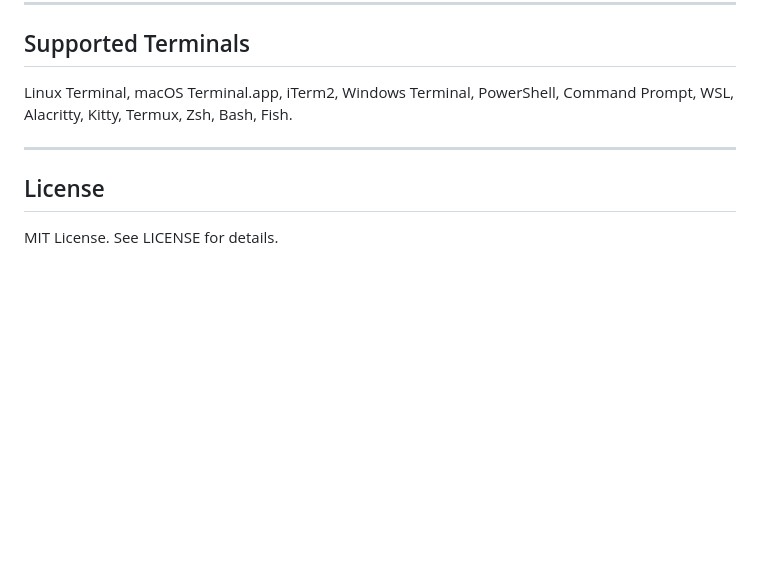
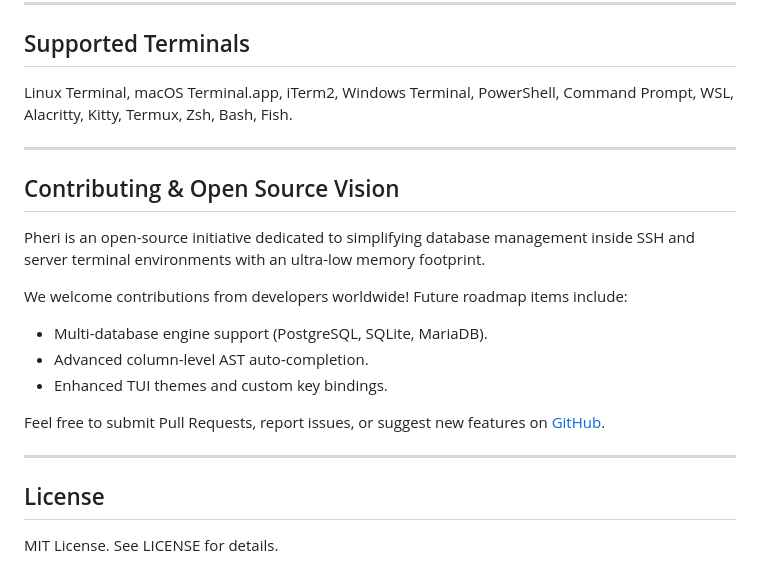
Before and after one commit to vickychhetri/pheri, a Markdown page: README.md, the part around the change. Drawn GitHub-style; blank space fills up the shorter version.

Commit message:
docs: add Contributing & Open Source Vision section to README

```diff
--- a/README.md
+++ b/README.md
@@ -128,6 +128,19 @@ Linux Terminal, macOS Terminal.app, iTerm2, Windows Terminal, PowerShell, Comman
 
 ---
 
+## Contributing & Open Source Vision
+
+Pheri is an open-source initiative dedicated to simplifying database management inside SSH and server terminal environments with an ultra-low memory footprint.
+
+We welcome contributions from developers worldwide! Future roadmap items include:
+- Multi-database engine support (PostgreSQL, SQLite, MariaDB).
+- Advanced column-level AST auto-completion.
+- Enhanced TUI themes and custom key bindings.
+
+Feel free to submit Pull Requests, report issues, or suggest new features on [GitHub](https://github.com/vickychhetri/pheri).
+
+---
+
 ## License
 
 MIT License. See LICENSE for details.
```
